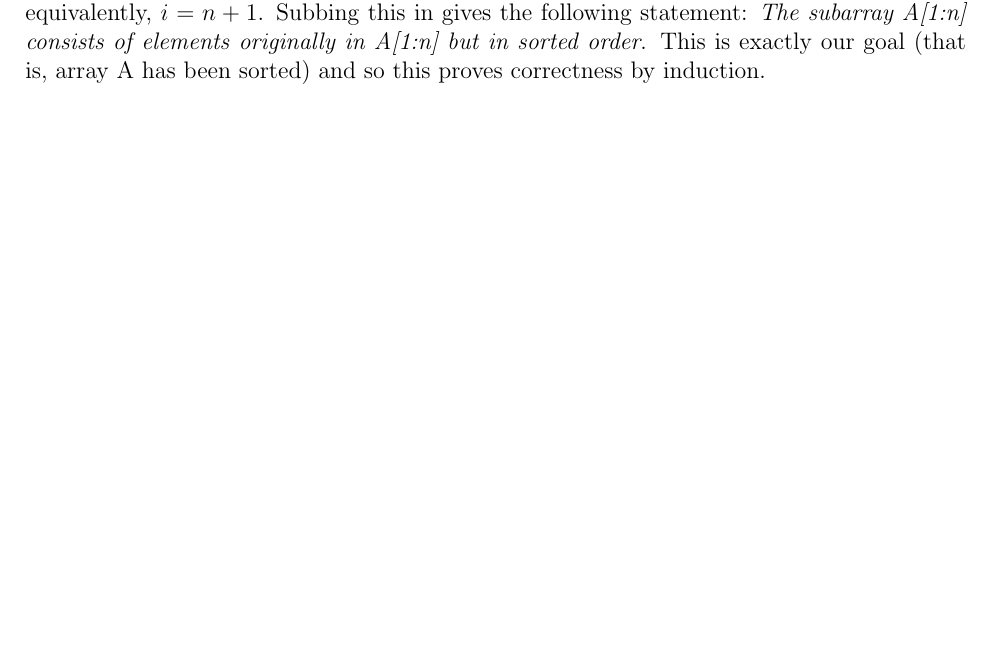
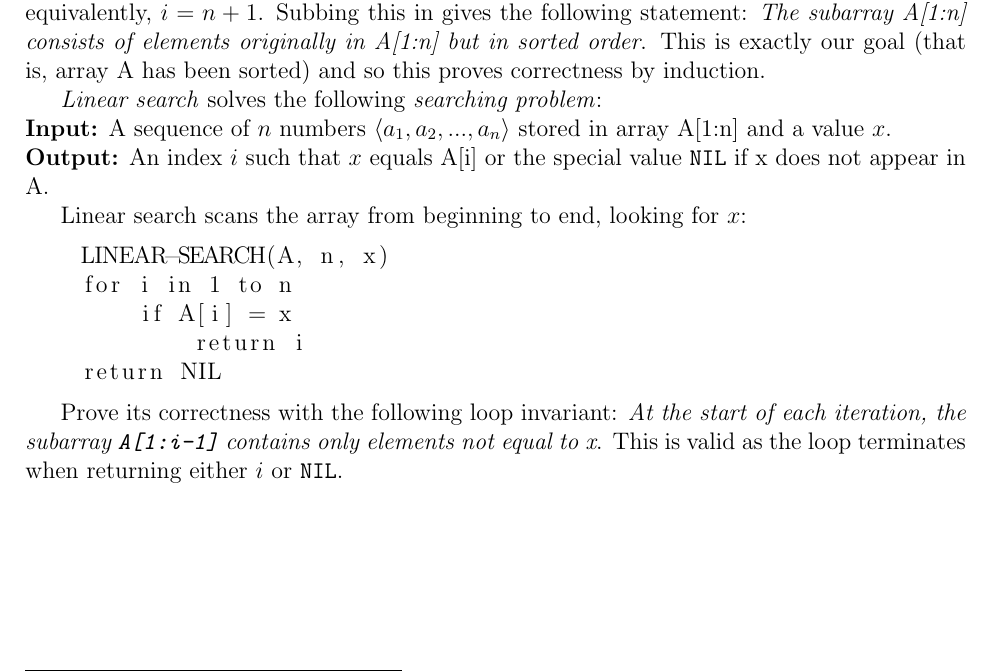
Before and after one commit to kiranbuzzaGH/Radick-Buzza-textbook, a LaTeX document (Algorithms/Sorting.tex): part of page 2 of 2, cut so that both start at the same text, the shorter picture padded with empty space. Compiled offline with pdfLaTeX.

Commit message:
Write about linear search - algorithms

```diff
--- a/Algorithms/Sorting.tex
+++ b/Algorithms/Sorting.tex
@@ -82,4 +82,24 @@ algorithm. The loop stops where $i > n$, or equivalently, $i = n + 1$. Subbing t
 \textit{The subarray A[1:n] consists of elements originally in A[1:n] but in sorted order}. This is exactly our goal (that is, array A
 has been sorted) and so this proves correctness by induction.
 
+\textit{Linear search} solves the following \textit{searching problem}:
+\newline \textbf{Input:} A sequence of $n$ numbers $\left\langle a_1, a_2, ..., a_n\right\rangle$ stored in array
+A[1:n] and a value $x$.
+\newline \textbf{Output:} An index $i$ such that $x$ equals A[i] or the special value \texttt{NIL} if x does not appear
+in A.
+
+Linear search scans the array from beginning to end, looking for $x$:
+\begin{lstlisting}
+    LINEAR-SEARCH(A, n, x)
+    for i in 1 to n
+        if A[i] = x
+            return i
+    return NIL
+\end{lstlisting}
+
+Prove its correctness with the following loop invariant: \textit{At the start of each iteration, the
+subarray \texttt{A[1:i-1]} contains only elements not equal to x}. This is valid as the loop terminates when
+returning either $i$ or \texttt{NIL}.
+
+
 \end{document}
```
Also changed, not shown: Algorithms/Sorting.pdf.
